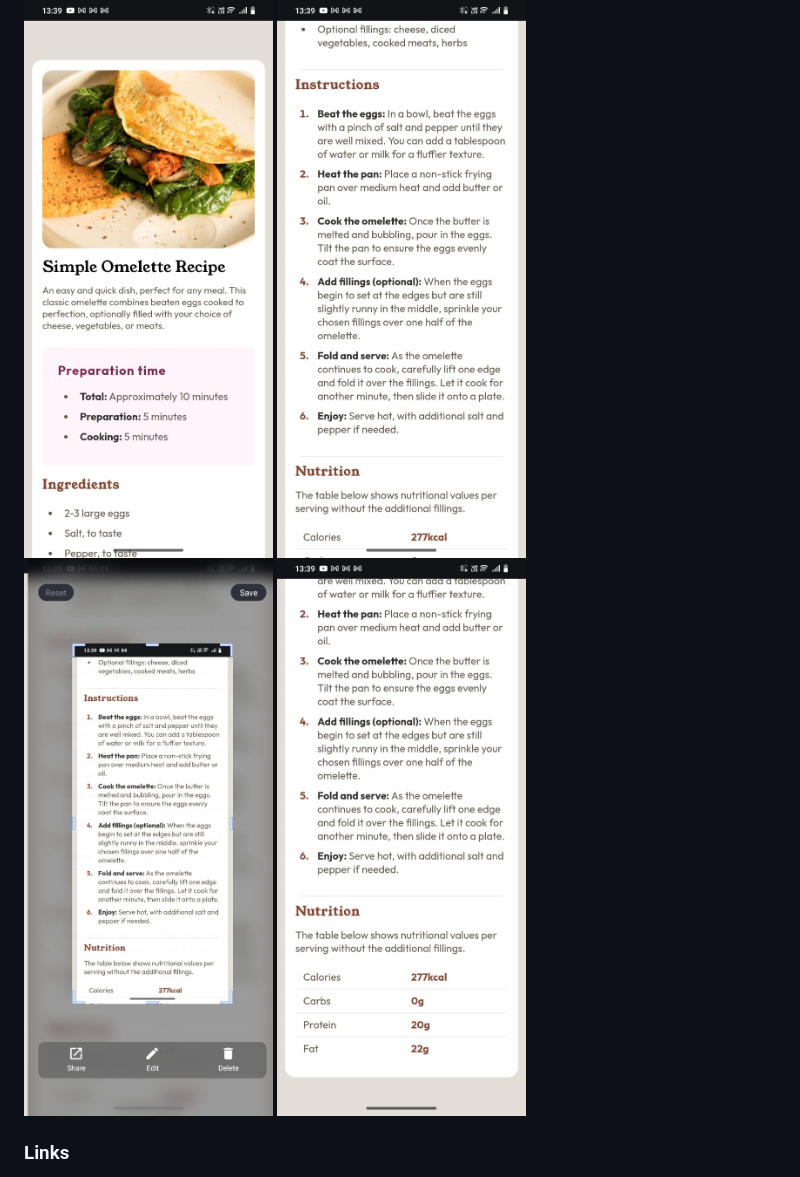
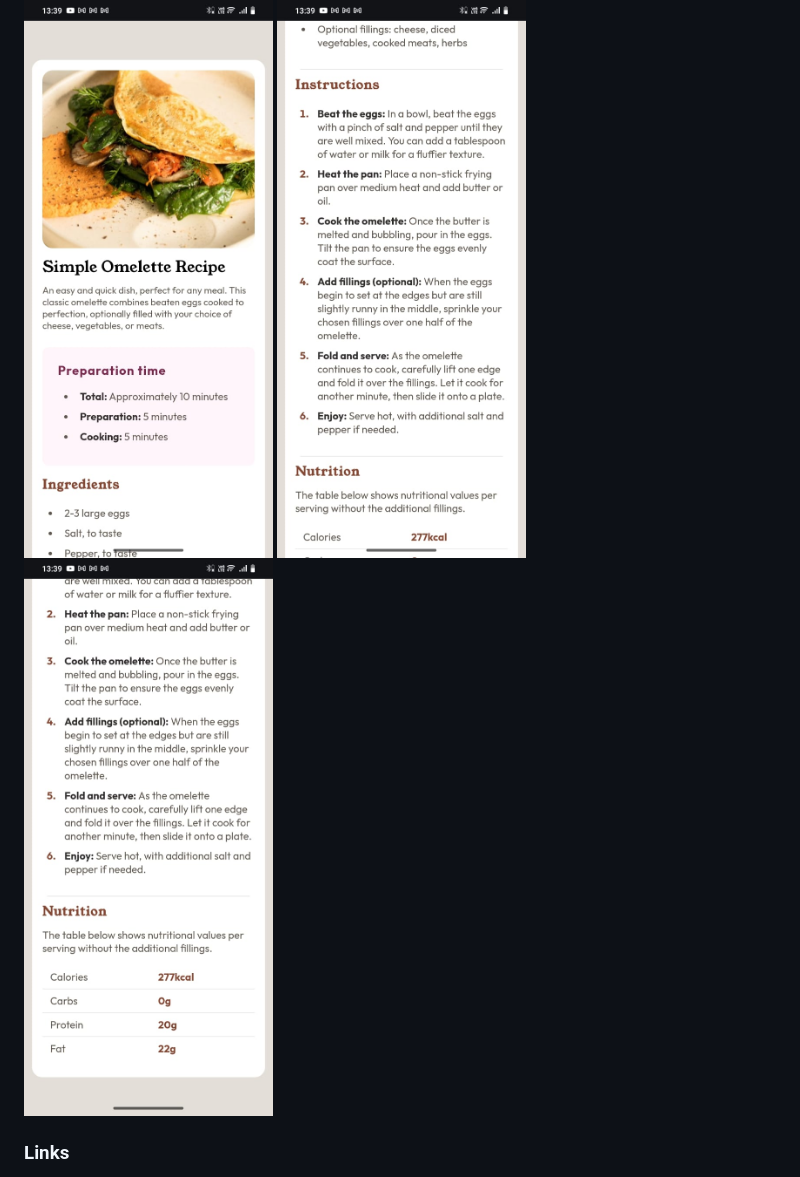
Before and after one commit to Mohamed1khaled2/Recipe-page, a Markdown page: README.md, the part around the change. Rendered like a GitHub page; pictures changed too: assets/images/mobile/part-four-mobile.jpeg (deleted), assets/images/mobile/part-three-mobile.jpeg.

Commit message:
del photo on readme

```diff
--- a/README.md
+++ b/README.md
@@ -25,7 +25,6 @@ This is a solution to the [Recipe page challenge on Frontend Mentor](https://www
 ![Recipe Page Screenshot Mobile](./assets/images/mobile/part-one-mobile.jpeg)
 ![Recipe Page Screenshot Mobile](./assets/images/mobile/part-two-mobile.jpeg)
 ![Recipe Page Screenshot Mobile](./assets/images/mobile/part-three-mobile.jpeg)
-![Recipe Page Screenshot Mobile](./assets/images/mobile/part-four-mobile.jpeg)
 
 ### Links
 
```
